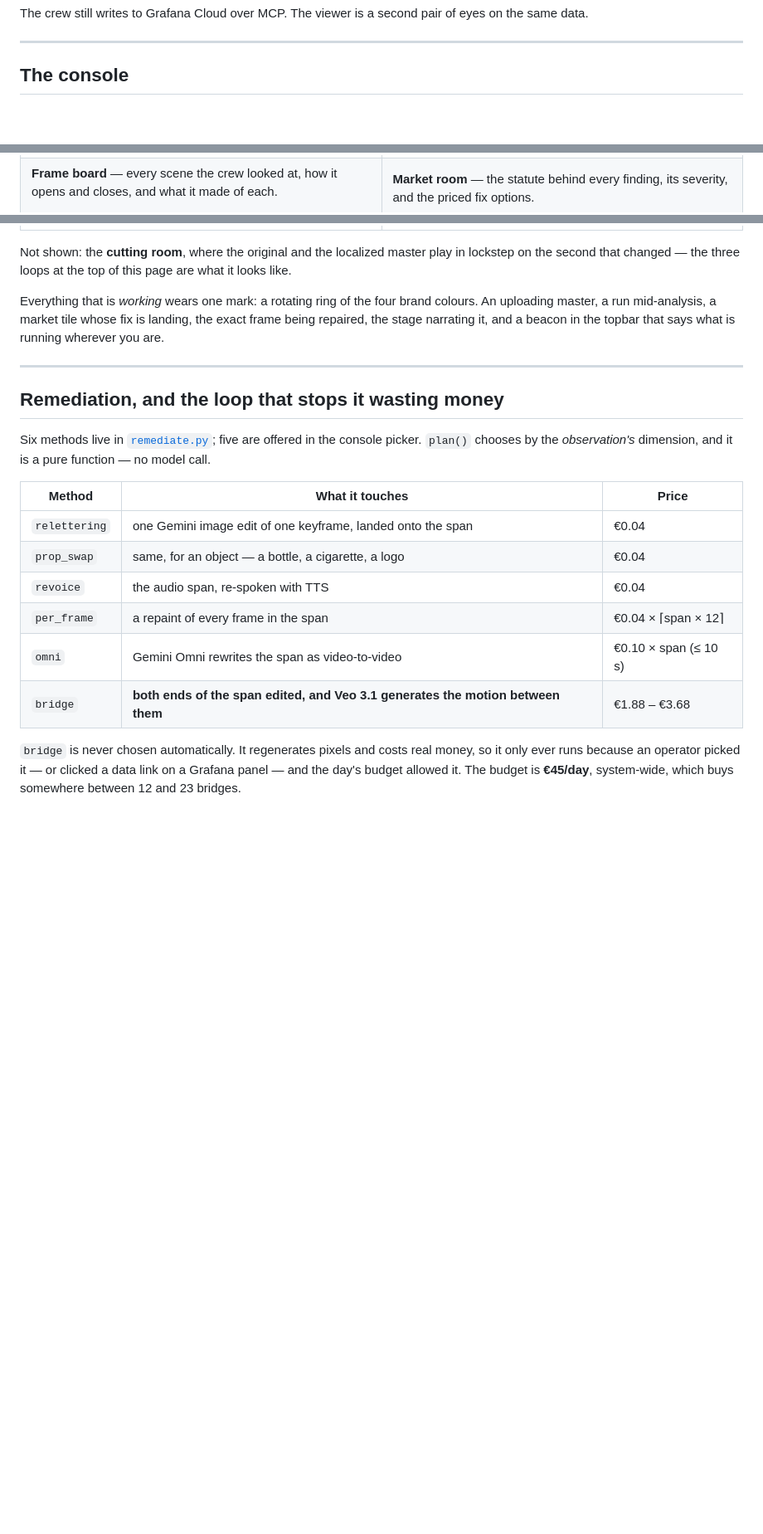
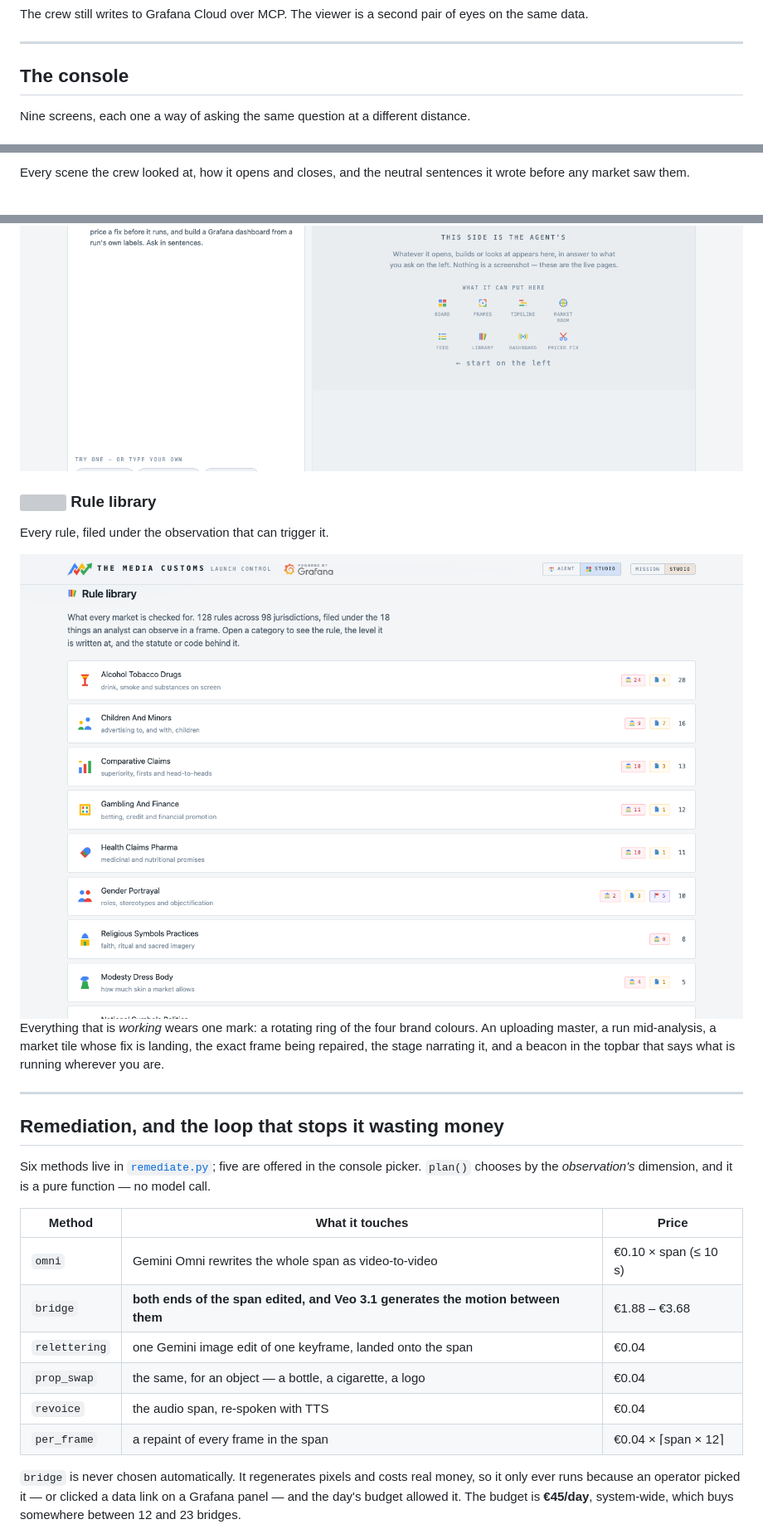
Before and after one commit to tdries/devpost-hackathon-agentic-cinema, a Markdown page: README.md, 3 parts joined by grey strips. Shown at 83% size. GitHub-like rendering; folded sections open; blank space fills up the shorter version; grey boxes are pictures that could not be loaded.

```diff
--- a/README.md
+++ b/README.md
@@ -206,7 +243,5 @@ The crew still writes to Grafana Cloud over MCP. The viewer is a second pair of
 
 ## The console
 
-<table>
-<tr>
-<td width="50%" valign="top">
+Nine screens, each one a way of asking the same question at a different distance.
 
@@ -228,5 +283,5 @@ The crew still writes to Grafana Cloud over MCP. The viewer is a second pair of
 
-**Frame board** — every scene the crew looked at, how it opens and closes, and what it made of each.
+Every scene the crew looked at, how it opens and closes, and the neutral sentences it wrote before any market saw them.
 
 <img src="docs/media/06-frame-board.png" alt="Frame board" width="100%">
 
@@ -253,11 +305,11 @@ The crew still writes to Grafana Cloud over MCP. The viewer is a second pair of
 
 <img src="docs/media/09-agent-mode.png" alt="Agent mode" width="100%">
 
-</td>
-</tr>
-</table>
+### <img src="docs/media/icons/n-library.svg" width="22"> Rule library
 
-Not shown: the **cutting room**, where the original and the localized master play in lockstep on the second that changed — the three loops at the top of this page are what it looks like.
+Every rule, filed under the observation that can trigger it.
+
+<img src="docs/media/10-library.png" alt="Rule library" width="100%">
 
 Everything that is *working* wears one mark: a rotating ring of the four brand colours. An uploading master, a run mid-analysis, a market tile whose fix is landing, the exact frame being repaired, the stage narrating it, and a beacon in the topbar that says what is running wherever you are.
 
@@ -269,12 +321,12 @@ Six methods live in [`remediate.py`](src/customs/remediate.py); five are offered
 
 | Method | What it touches | Price |
 |---|---|---|
+| `omni` | Gemini Omni rewrites the whole span as video-to-video | €0.10 × span (≤ 10 s) |
+| `bridge` | **both ends of the span edited, and Veo 3.1 generates the motion between them** | €1.88 – €3.68 |
 | `relettering` | one Gemini image edit of one keyframe, landed onto the span | €0.04 |
-| `prop_swap` | same, for an object — a bottle, a cigarette, a logo | €0.04 |
+| `prop_swap` | the same, for an object — a bottle, a cigarette, a logo | €0.04 |
 | `revoice` | the audio span, re-spoken with TTS | €0.04 |
 | `per_frame` | a repaint of every frame in the span | €0.04 × ⌈span × 12⌉ |
-| `omni` | Gemini Omni rewrites the span as video-to-video | €0.10 × span (≤ 10 s) |
-| `bridge` | **both ends of the span edited, and Veo 3.1 generates the motion between them** | €1.88 – €3.68 |
 
 `bridge` is never chosen automatically. It regenerates pixels and costs real money, so it only ever runs because an operator picked it — or clicked a data link on a Grafana panel — and the day's budget allowed it. The budget is **€45/day**, system-wide, which buys somewhere between 12 and 23 bridges.
 
```
Also changed, not shown: other parts of README.md (+81 -27 lines), docs/media/07-market-room.png, docs/media/07b-market-open.png (added).
